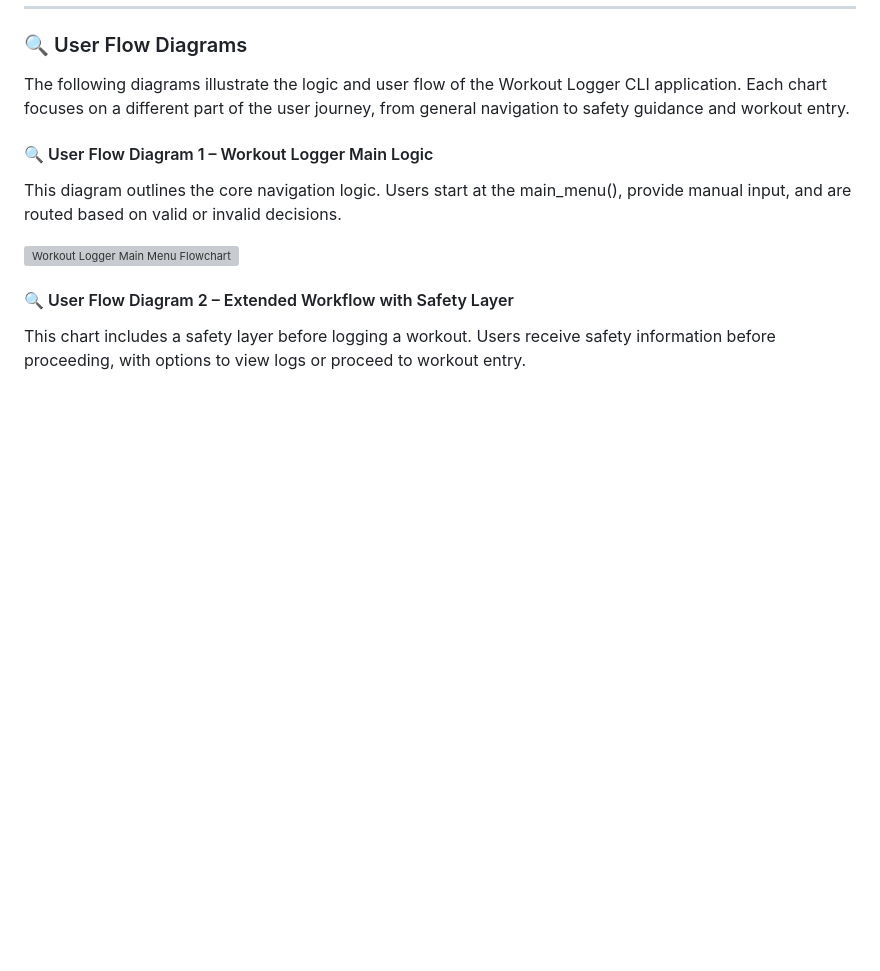
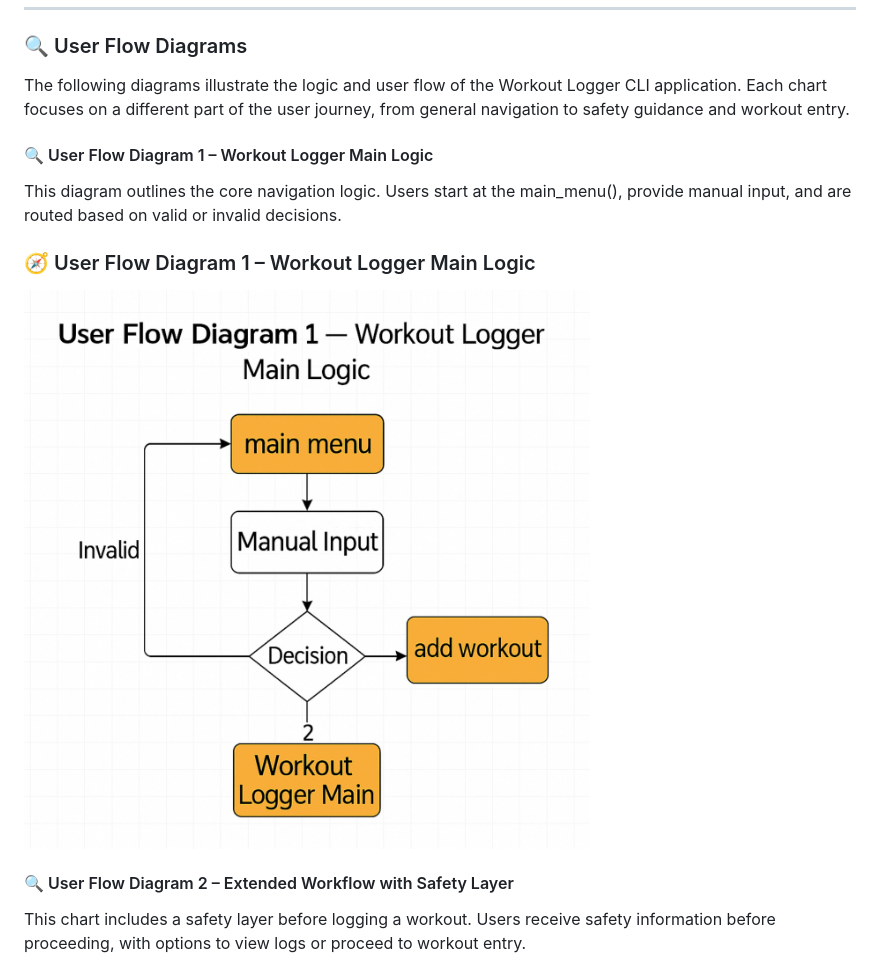
Before and after one commit to bobes81/workout-logger-final, a Markdown page: README.md, the part around the change printed below. GitHub-like rendering; blank space fills up the shorter version; grey boxes are pictures that could not be loaded.

Commit message:
Update README.md
Update image links in README and add renamed images

```diff
--- a/README.md
+++ b/README.md
@@ -189,7 +189,9 @@ The following diagrams illustrate the logic and user flow of the Workout Logger
 This diagram outlines the core navigation logic.
 Users start at the main_menu(), provide manual input, and are routed based on valid or invalid decisions.
 
-<img src="pictures/diagram1.jpg" alt="Workout Logger Main Menu Flowchart" width="600" />
+### 🧭 User Flow Diagram 1 – Workout Logger Main Logic
+
+<img src="pictures/safety-check.jpg" alt="Workout Logger Main Menu Flowchart" width="600" />
 
 #### 🔍 User Flow Diagram 2 – Extended Workflow with Safety Layer
 
```
Also changed, not shown: other parts of README.md (+1 -1 lines).
